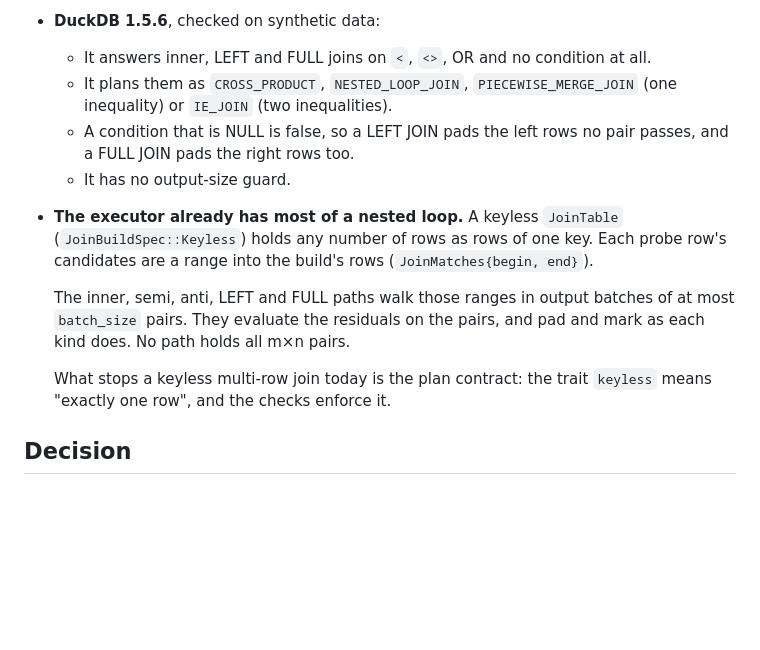
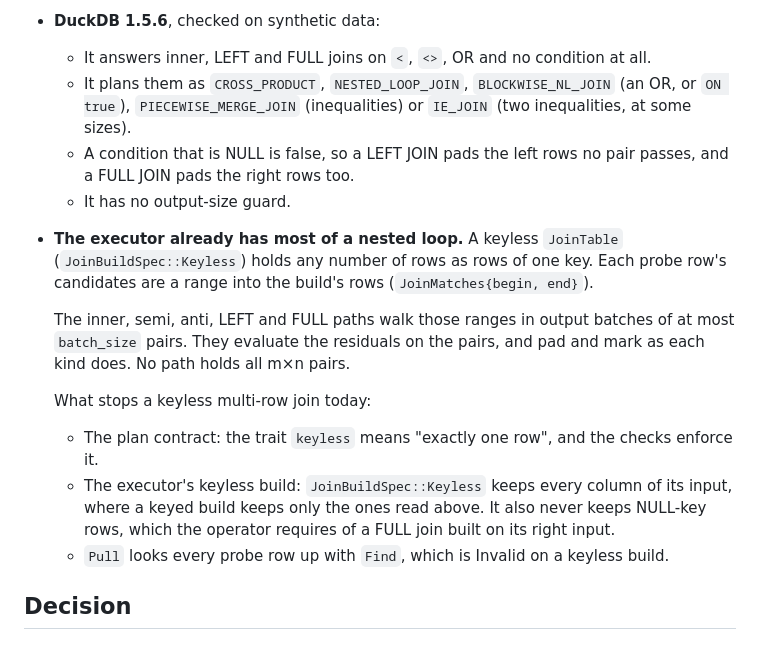
Before and after one commit to ydb-campus/antb1, a Markdown page: docs/adr/0040-nested-loop-joins.md, the part around one of its changes. Drawn GitHub-style; blank space fills up the shorter version.

```diff
--- a/docs/adr/0040-nested-loop-joins.md
+++ b/docs/adr/0040-nested-loop-joins.md
@@ -35,8 +35,8 @@ It is accepted when OJ4c is built.
   - There is no size guard.
 - **DuckDB 1.5.6**, checked on synthetic data:
   - It answers inner, LEFT and FULL joins on `<`, `<>`, OR and no condition at all.
-  - It plans them as `CROSS_PRODUCT`, `NESTED_LOOP_JOIN`, `PIECEWISE_MERGE_JOIN` (one inequality) or `IE_JOIN` (two
-    inequalities).
+  - It plans them as `CROSS_PRODUCT`, `NESTED_LOOP_JOIN`, `BLOCKWISE_NL_JOIN` (an OR, or `ON true`),
+    `PIECEWISE_MERGE_JOIN` (inequalities) or `IE_JOIN` (two inequalities, at some sizes).
   - A condition that is NULL is false, so a LEFT JOIN pads the left rows no pair passes, and a FULL JOIN pads the
     right rows too.
   - It has no output-size guard.
@@ -47,8 +47,12 @@ It is accepted when OJ4c is built.
   The inner, semi, anti, LEFT and FULL paths walk those ranges in output batches of at most `batch_size` pairs. They
   evaluate the residuals on the pairs, and pad and mark as each kind does. No path holds all m×n pairs.
 
-  What stops a keyless multi-row join today is the plan contract: the trait `keyless` means "exactly one row", and the
-  checks enforce it.
+  What stops a keyless multi-row join today:
+  - The plan contract: the trait `keyless` means "exactly one row", and the checks enforce it.
+  - The executor's keyless build: `JoinBuildSpec::Keyless` keeps every column of its input, where a keyed build
+    keeps only the ones read above. It also never keeps NULL-key rows, which the operator requires of a FULL join
+    built on its right input.
+  - `Pull` looks every probe row up with `Find`, which is Invalid on a keyless build.
 
 ## Decision
 
```
Also changed, not shown: other parts of docs/adr/0040-nested-loop-joins.md (+37 -20 lines).
